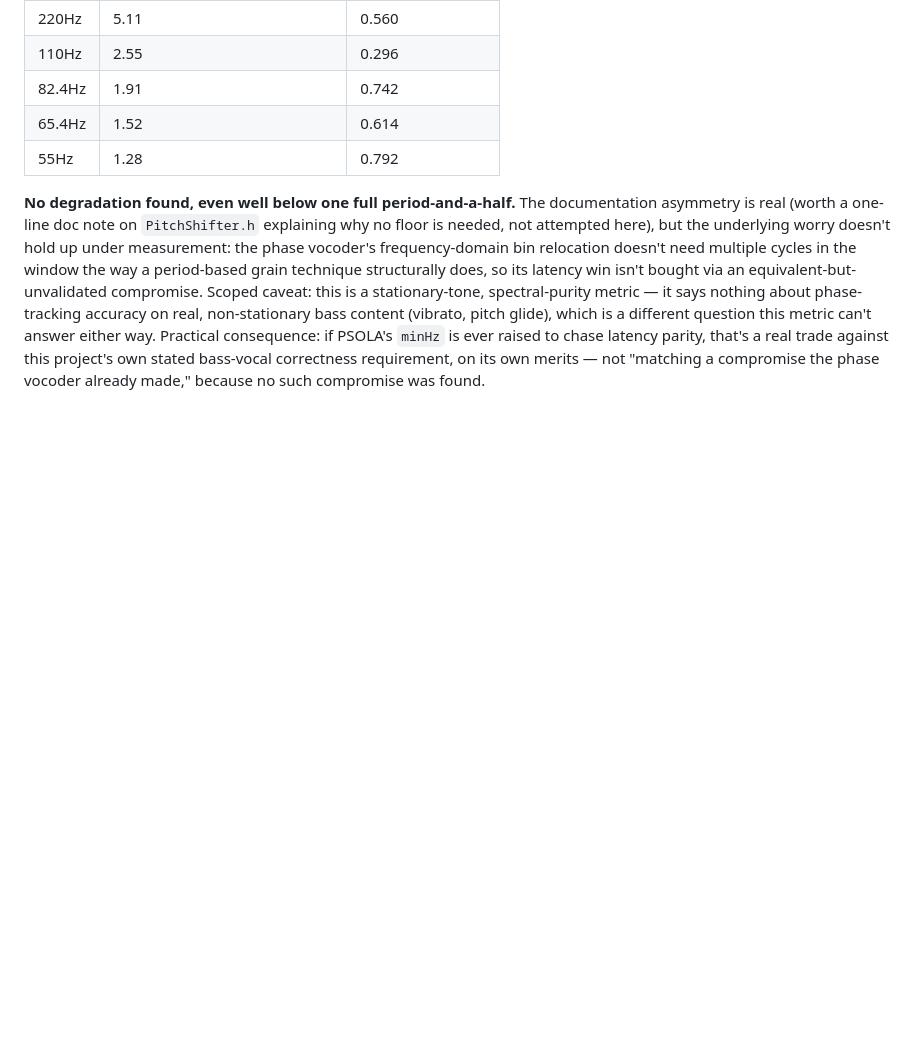
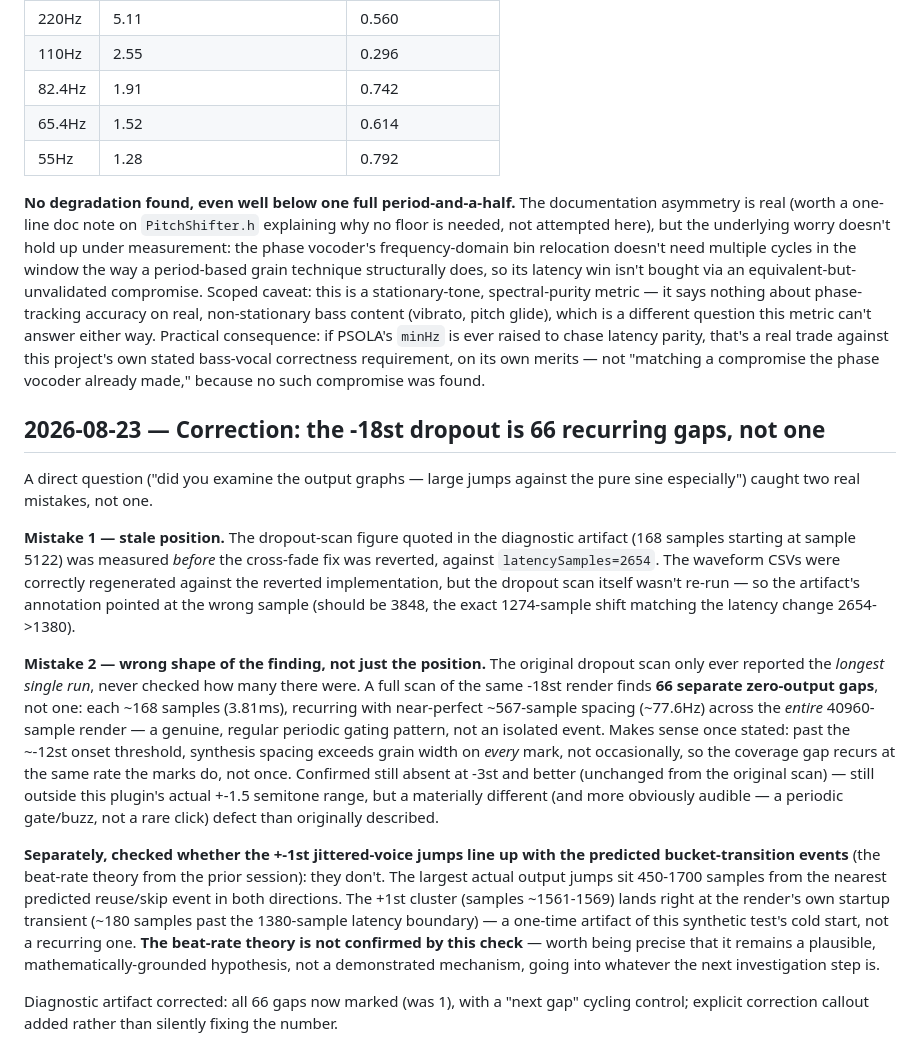
Before and after one commit to mcfredrick/pitchzazz, a Markdown page: docs/PERFORMANCE_LOG.md, the part around the change. Rendered like a GitHub page; blank space fills up the shorter version.

Commit message:
Correct dropout-scan finding: 66 recurring gaps, not one
User caught this directly by examining the actual chart. Two real
mistakes, not one: the diagnostic artifact's gap annotation was stale
(measured before the cross-fade revert, wrong latency), and the
underlying scan itself only ever reported the longest single run,
never checking how many gaps existed. A full scan of the -18st render
finds 66 separate ~168-sample gaps recurring at ~567-sample (~77.6Hz)
spacing across the entire render -- a periodic gating pattern, not an
isolated event. Still confirmed absent at -3st and better.

Also checked whether the +-1st jittered-voice jumps correlate with the
predicted bucket-transition events (last session's beat-rate theory):
they don't -- largest jumps are 450-1700 samples from the nearest
predicted event, and the +1st cluster is the render's own startup
transient. The beat-rate theory is not confirmed by this check.

Co-Authored-By: Claude Sonnet 5 <noreply@anthropic.com>
Claude-Session: https://claude.ai/code/session_01GsMrXJsc1J3UsniHQHGjK7

```diff
--- a/docs/PERFORMANCE_LOG.md
+++ b/docs/PERFORMANCE_LOG.md
@@ -1258,3 +1258,46 @@ PSOLA's `minHz` is ever raised to chase latency parity, that's a real
 trade against this project's own stated bass-vocal correctness
 requirement, on its own merits — not "matching a compromise the phase
 vocoder already made," because no such compromise was found.
+
+## 2026-08-23 — Correction: the -18st dropout is 66 recurring gaps, not one
+
+A direct question ("did you examine the output graphs — large jumps
+against the pure sine especially") caught two real mistakes, not one.
+
+**Mistake 1 — stale position.** The dropout-scan figure quoted in the
+diagnostic artifact (168 samples starting at sample 5122) was measured
+*before* the cross-fade fix was reverted, against `latencySamples=2654`.
+The waveform CSVs were correctly regenerated against the reverted
+implementation, but the dropout scan itself wasn't re-run — so the
+artifact's annotation pointed at the wrong sample (should be 3848, the
+exact 1274-sample shift matching the latency change 2654->1380).
+
+**Mistake 2 — wrong shape of the finding, not just the position.** The
+original dropout scan only ever reported the *longest single run*, never
+checked how many there were. A full scan of the same -18st render finds
+**66 separate zero-output gaps**, not one: each ~168 samples (3.81ms),
+recurring with near-perfect ~567-sample spacing (~77.6Hz) across the
+*entire* 40960-sample render — a genuine, regular periodic gating pattern,
+not an isolated event. Makes sense once stated: past the ~-12st onset
+threshold, synthesis spacing exceeds grain width on *every* mark, not
+occasionally, so the coverage gap recurs at the same rate the marks do,
+not once. Confirmed still absent at -3st and better (unchanged from the
+original scan) — still outside this plugin's actual +-1.5 semitone range,
+but a materially different (and more obviously audible — a periodic
+gate/buzz, not a rare click) defect than originally described.
+
+**Separately, checked whether the +-1st jittered-voice jumps line up with
+the predicted bucket-transition events** (the beat-rate theory from the
+prior session): they don't. The largest actual output jumps sit
+450-1700 samples from the nearest predicted reuse/skip event in both
+directions. The +1st cluster (samples ~1561-1569) lands right at the
+render's own startup transient (~180 samples past the 1380-sample latency
+boundary) — a one-time artifact of this synthetic test's cold start, not
+a recurring one. **The beat-rate theory is not confirmed by this check** —
+worth being precise that it remains a plausible, mathematically-grounded
+hypothesis, not a demonstrated mechanism, going into whatever the next
+investigation step is.
+
+Diagnostic artifact corrected: all 66 gaps now marked (was 1), with a
+"next gap" cycling control; explicit correction callout added rather than
+silently fixing the number.
```
